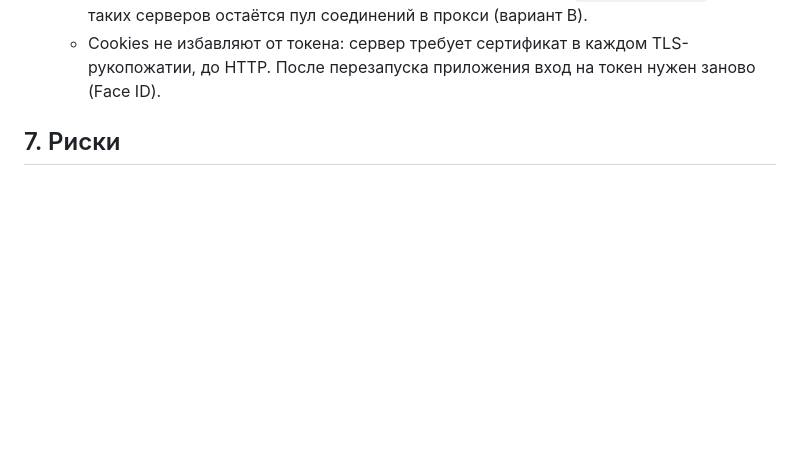
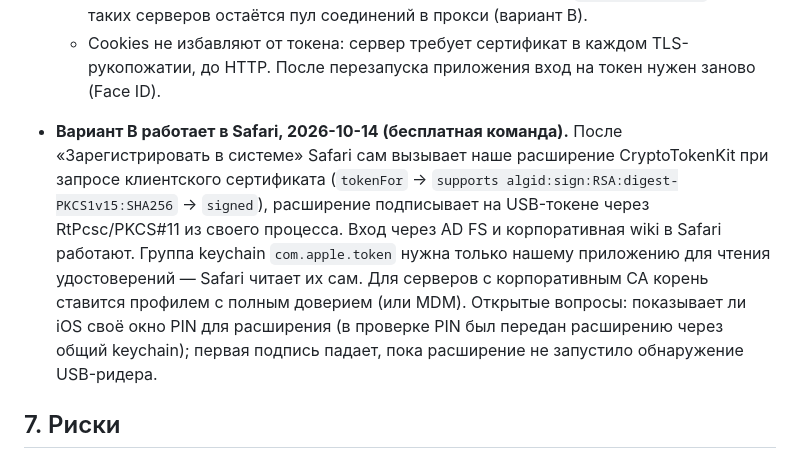
Before and after one commit to whowho-agent/who-token, a Markdown page: docs/ARCHITECTURE.md, the part around the change. Rendered like a GitHub page; blank space fills up the shorter version.

Commit message:
docs: CryptoTokenKit variant works in Safari
Co-Authored-By: Claude Opus 5.5 <noreply@anthropic.com>

```diff
--- a/docs/ARCHITECTURE.md
+++ b/docs/ARCHITECTURE.md
@@ -288,6 +288,14 @@ RutokenBrowser.xcodeproj
     проверен тестами и `openssl s_server`; для таких серверов остаётся пул соединений в прокси (вариант B).
   * Cookies не избавляют от токена: сервер требует сертификат в каждом TLS-рукопожатии, до HTTP. После
     перезапуска приложения вход на токен нужен заново (Face ID).
+* **Вариант B работает в Safari, 2026-10-14 (бесплатная команда).** После «Зарегистрировать в системе»
+  Safari сам вызывает наше расширение CryptoTokenKit при запросе клиентского сертификата
+  (`tokenFor` → `supports algid:sign:RSA:digest-PKCS1v15:SHA256` → `signed`), расширение подписывает на
+  USB-токене через RtPcsc/PKCS#11 из своего процесса. Вход через AD FS и корпоративная wiki в Safari работают.
+  Группа keychain `com.apple.token` нужна только нашему приложению для чтения удостоверений — Safari читает
+  их сам. Для серверов с корпоративным CA корень ставится профилем с полным доверием (или MDM).
+  Открытые вопросы: показывает ли iOS своё окно PIN для расширения (в проверке PIN был передан расширению
+  через общий keychain); первая подпись падает, пока расширение не запустило обнаружение USB-ридера.
 
 ## 7. Риски
 1. ~~**RSA-PSS на токене.**~~ **Снят 2026-10-14**: тестовый Rutoken ECP (FW 30.2, RtPKCS#11 2.21)
```
